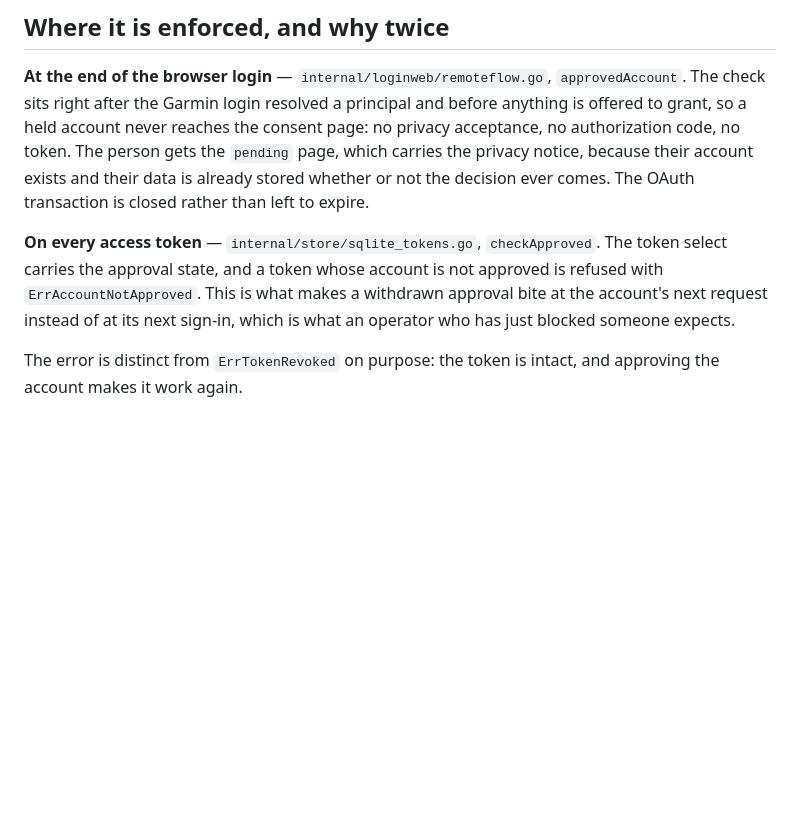
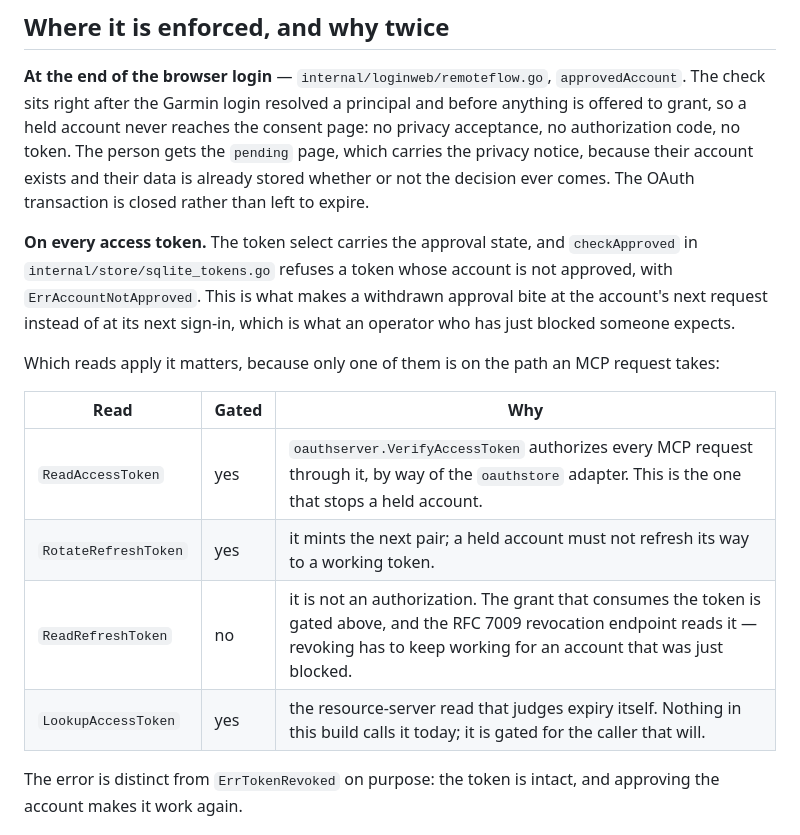
Before and after one commit to frankkubler/Gamin-mcp-webui, a Markdown page: garmin-mcp/docs/account-approval.md, the part around the change. Rendered like a GitHub page; blank space fills up the shorter version.

```diff
--- a/garmin-mcp/docs/account-approval.md
+++ b/garmin-mcp/docs/account-approval.md
@@ -30,11 +30,21 @@ page, which carries the privacy notice, because their account exists and their d
 already stored whether or not the decision ever comes. The OAuth transaction is closed
 rather than left to expire.
 
-**On every access token** — `internal/store/sqlite_tokens.go`, `checkApproved`. The
-token select carries the approval state, and a token whose account is not approved is
-refused with `ErrAccountNotApproved`. This is what makes a withdrawn approval bite at
-the account's next request instead of at its next sign-in, which is what an operator
-who has just blocked someone expects.
+**On every access token.** The token select carries the approval state, and
+`checkApproved` in `internal/store/sqlite_tokens.go` refuses a token whose account is
+not approved, with `ErrAccountNotApproved`. This is what makes a withdrawn approval
+bite at the account's next request instead of at its next sign-in, which is what an
+operator who has just blocked someone expects.
+
+Which reads apply it matters, because only one of them is on the path an MCP request
+takes:
+
+| Read | Gated | Why |
+| ---- | ----- | --- |
+| `ReadAccessToken` | yes | `oauthserver.VerifyAccessToken` authorizes every MCP request through it, by way of the `oauthstore` adapter. This is the one that stops a held account. |
+| `RotateRefreshToken` | yes | it mints the next pair; a held account must not refresh its way to a working token. |
+| `ReadRefreshToken` | no | it is not an authorization. The grant that consumes the token is gated above, and the RFC 7009 revocation endpoint reads it — revoking has to keep working for an account that was just blocked. |
+| `LookupAccessToken` | yes | the resource-server read that judges expiry itself. Nothing in this build calls it today; it is gated for the caller that will. |
 
 The error is distinct from `ErrTokenRevoked` on purpose: the token is intact, and
 approving the account makes it work again.
```
Also changed, not shown: README.md (+3 -1 lines), docs/en-attente.png (added), 2 other files.
